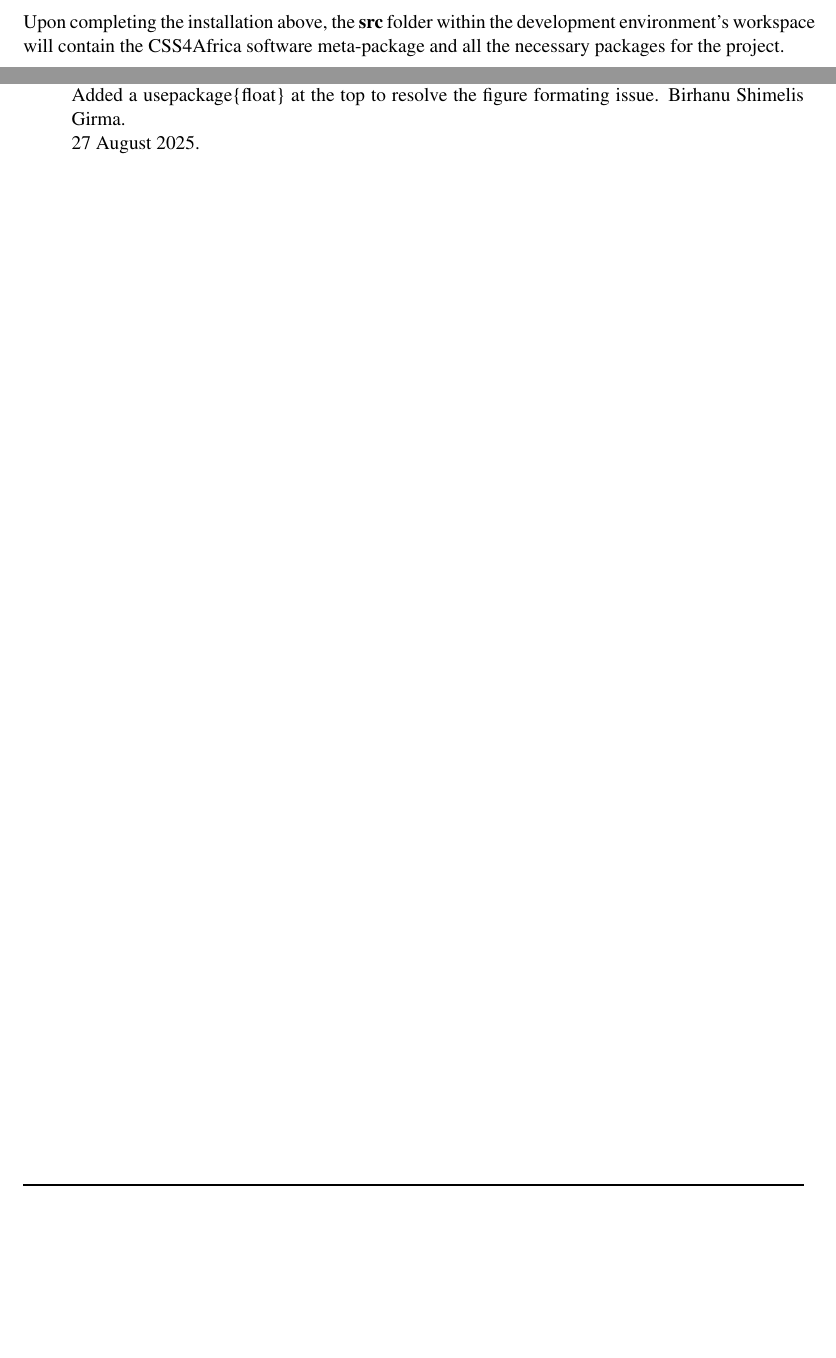
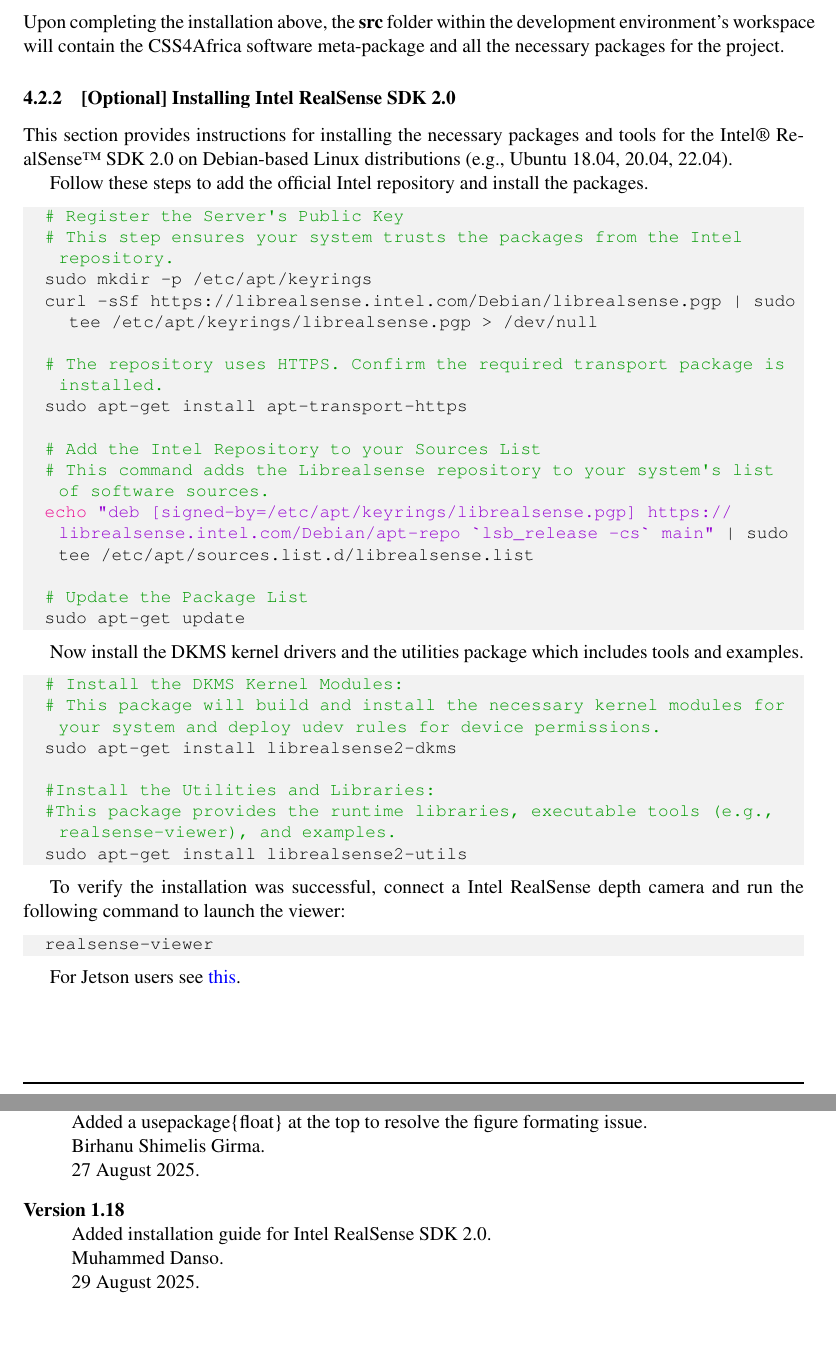
Before and after one commit to kli4d-o/CSSR4Africa_Deliverible_Reports, a LaTeX document (D3.3 Software Installation Manual/CSSR4Africa_Deliverable_D3.3.tex): two parts of pages 16 and 29 of 29 before the commit and two parts of pages 16 and 30 of 30 after it, joined at a grey line, cut so that both start at the same text, the shorter picture padded with empty space. Compiled offline with pdfLaTeX.

Commit message:
Add installation guide for Intel RealSense SDK 2.0 (#12)
* Add installation guide for Intel RealSense SDK 2.0

* Updated document version

```diff
--- a/D3.3 Software Installation Manual/CSSR4Africa_Deliverable_D3.3.tex
+++ b/D3.3 Software Installation Manual/CSSR4Africa_Deliverable_D3.3.tex
@@ -671,6 +671,48 @@
 
 \noindent Upon completing the installation above, the \textbf{src} folder within the development environment's workspace will contain the CSS4Africa software meta-package and all the necessary packages for the project.
 
+\subsubsection{[Optional] Installing Intel RealSense SDK 2.0}
+This section provides instructions for installing the necessary packages and tools for the Intel® RealSense™ SDK 2.0 on Debian-based Linux distributions (e.g., Ubuntu 18.04, 20.04, 22.04).
+
+Follow these steps to add the official Intel repository and install the packages.
+
+\begin{lstlisting}[style=withoutNumbering, language=bash]
+	# Register the Server's Public Key
+	# This step ensures your system trusts the packages from the Intel repository.
+	sudo mkdir -p /etc/apt/keyrings
+	curl -sSf https://librealsense.intel.com/Debian/librealsense.pgp | sudo tee /etc/apt/keyrings/librealsense.pgp > /dev/null
+
+	# The repository uses HTTPS. Confirm the required transport package is installed.
+	sudo apt-get install apt-transport-https
+
+	# Add the Intel Repository to your Sources List
+	# This command adds the Librealsense repository to your system's list of software sources.
+	echo "deb [signed-by=/etc/apt/keyrings/librealsense.pgp] https://librealsense.intel.com/Debian/apt-repo `lsb_release -cs` main" | sudo tee /etc/apt/sources.list.d/librealsense.list
+
+	# Update the Package List
+	sudo apt-get update
+\end{lstlisting}
+
+Now install the DKMS kernel drivers and the utilities package which includes tools and examples.
+
+\begin{lstlisting}[style=withoutNumbering, language=bash]
+	# Install the DKMS Kernel Modules:
+	# This package will build and install the necessary kernel modules for your system and deploy udev rules for device permissions.
+	sudo apt-get install librealsense2-dkms
+
+	#Install the Utilities and Libraries:
+	#This package provides the runtime libraries, executable tools (e.g., realsense-viewer), and examples.
+	sudo apt-get install librealsense2-utils
+\end{lstlisting}
+
+To verify the installation was successful, connect a Intel RealSense depth camera and run the following command to launch the viewer:
+
+\begin{lstlisting}[style=withoutNumbering, language=bash]
+	realsense-viewer
+\end{lstlisting}
+
+For Jetson users see \href{https://github.com/IntelRealSense/librealsense/blob/master/doc/installation_jetson.md}{this}.
+
 \subsubsection{Installing the CSSR4Africa Python Virtual Environment}
 The CSSR4Africa system requires dedicated Python virtual environments for different components. This section provides step-by-step instructions for setting up these environments.
 
@@ -1213,9 +1255,14 @@
 
 \item [Version 1.17]~\\
 Rearranged the floating format of Figure 5 and Figure 6 in the text body. \\
-Added a usepackage\{float\} at the top to resolve the figure formating issue.
+Added a usepackage\{float\} at the top to resolve the figure formating issue.\\
 Birhanu Shimelis Girma.\\
 27 August 2025.
 
+\item [Version 1.18]~\\
+Added installation guide for Intel RealSense SDK 2.0. \\
+Muhammed Danso.\\
+29 August 2025.
+
 \end{description}
 \end{document}
```
Also changed, not shown: D3.3 Software Installation Manual/CSSR4Africa_Deliverable_D3.3.tex (4 more changed lines).
